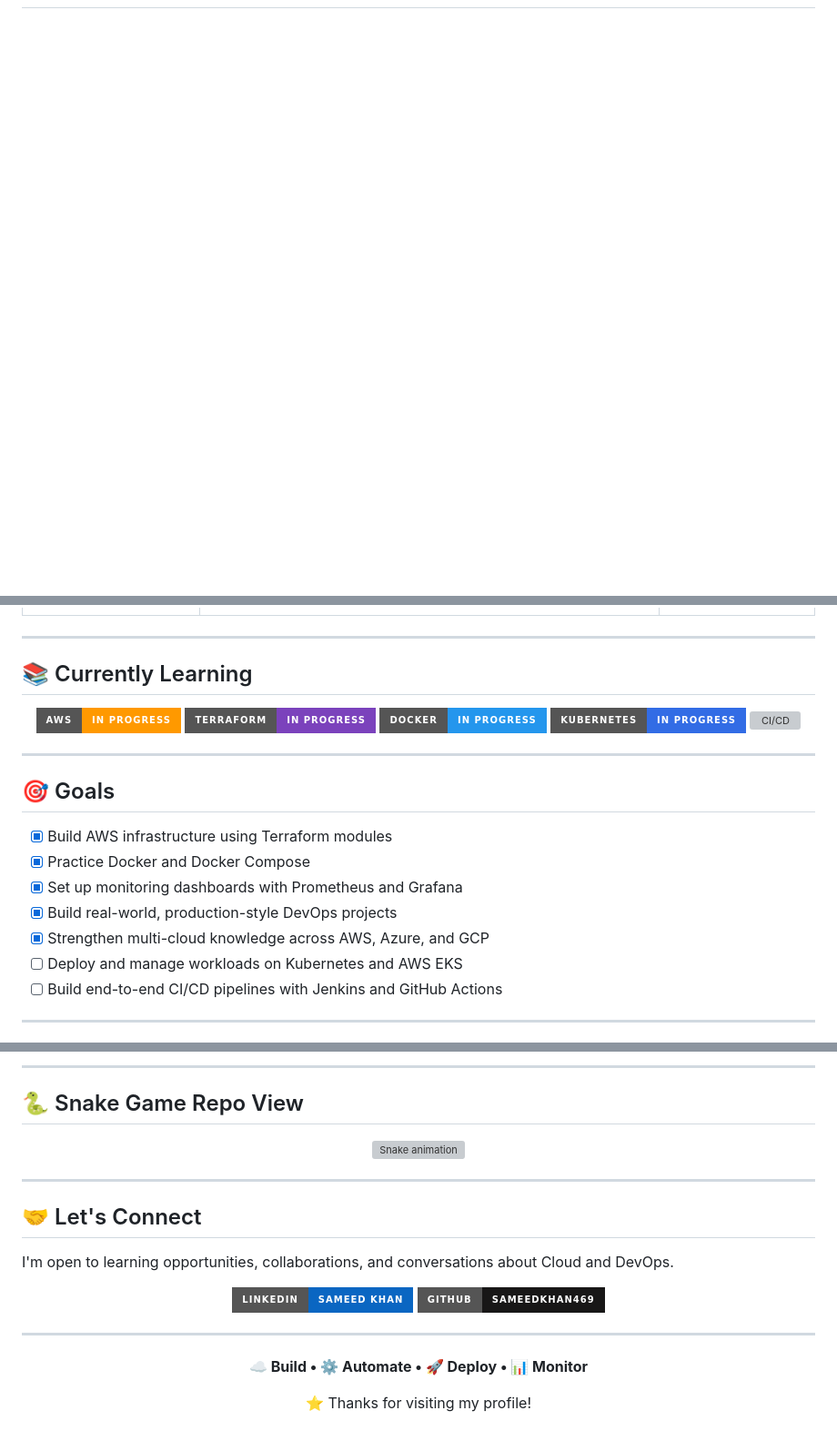
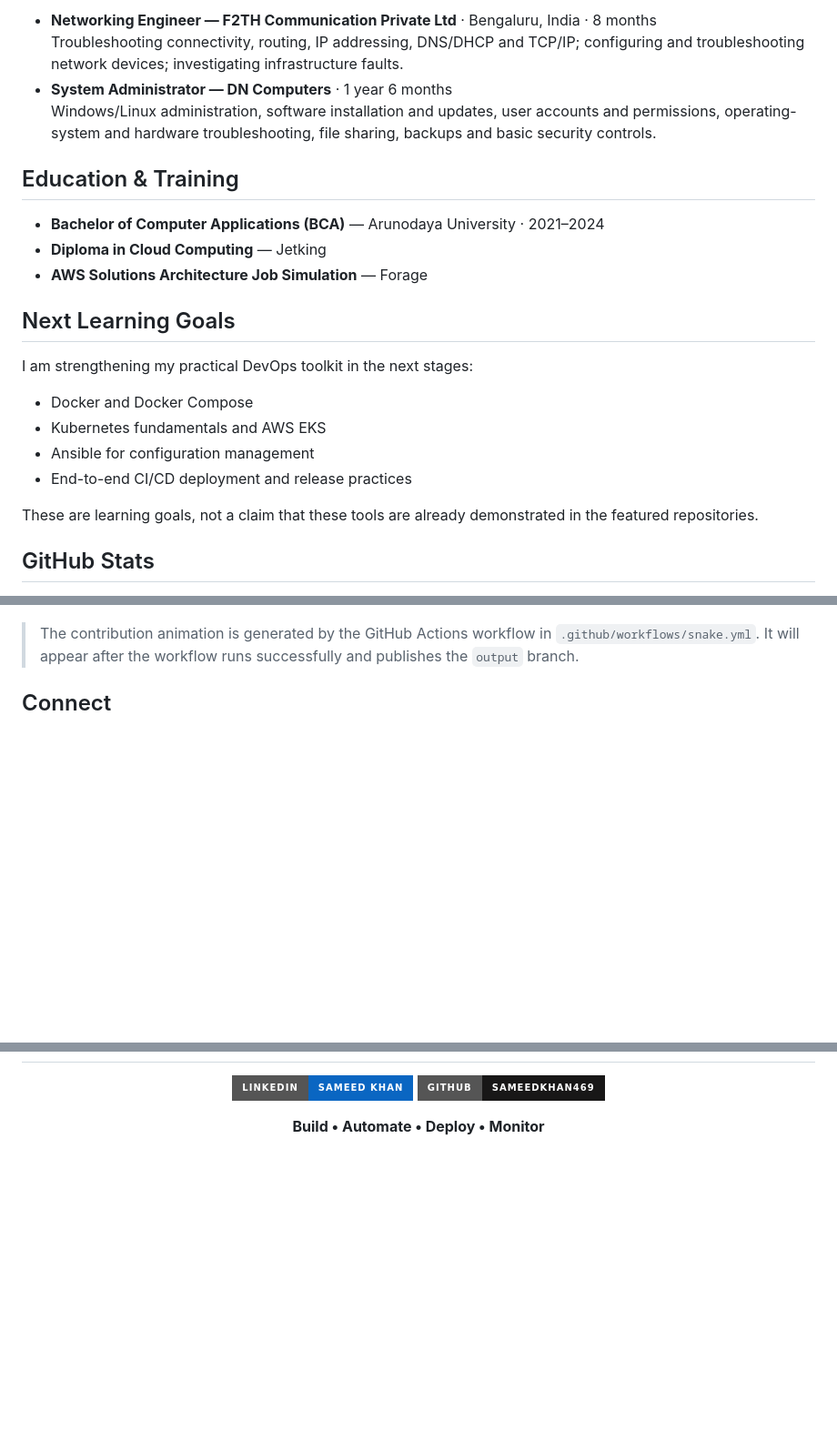
Before and after one commit to Sameedkhan469/Sameedkhan469, a Markdown page: README.md, 3 parts joined by grey strips. Shown at 91% size. Rendered like a GitHub page; badges without logos; blank space fills up the shorter version; grey boxes are pictures that could not be loaded.

Commit message:
Refresh profile README with verified skills and projects

```diff
--- a/README.md
+++ b/README.md
@@ -35,2 +82,25 @@ I'm a **Cloud & DevOps enthusiast** focused on building real, hands-on infrastru
+- **Networking Engineer — F2TH Communication Private Ltd** · Bengaluru, India · 8 months
+  Troubleshooting connectivity, routing, IP addressing, DNS/DHCP and TCP/IP; configuring and troubleshooting network devices; investigating infrastructure faults.
+- **System Administrator — DN Computers** · 1 year 6 months
+  Windows/Linux administration, software installation and updates, user accounts and permissions, operating-system and hardware troubleshooting, file sharing, backups and basic security controls.
+
+## Education & Training
+
+- **Bachelor of Computer Applications (BCA)** — Arunodaya University · 2021–2024
+- **Diploma in Cloud Computing** — Jetking
+- **AWS Solutions Architecture Job Simulation** — Forage
+
+## Next Learning Goals
+
+I am strengthening my practical DevOps toolkit in the next stages:
+
+- Docker and Docker Compose
+- Kubernetes fundamentals and AWS EKS
+- Ansible for configuration management
+- End-to-end CI/CD deployment and release practices
+
+These are learning goals, not a claim that these tools are already demonstrated in the featured repositories.
+
+## GitHub Stats
 
 <p align="center">
@@ -90,28 +121,7 @@ flowchart LR
 </p>
--->
 
----
+> The contribution animation is generated by the GitHub Actions workflow in `.github/workflows/snake.yml`. It will appear after the workflow runs successfully and publishes the `output` branch.
 
-## 📚 Currently Learning
+## Connect
 
 <p align="center">
-  <img src="https://img.shields.io/badge/AWS-In_Progress-FF9900?style=for-the-badge&logo=amazonaws&logoColor=white" alt="AWS" />
-  <img src="https://img.shields.io/badge/Terraform-In_Progress-7B42BC?style=for-the-badge&logo=terraform&logoColor=white" alt="Terraform" />
-  <img src="https://img.shields.io/badge/Docker-In_Progress-2496ED?style=for-the-badge&logo=docker&logoColor=white" alt="Docker" />
-  <img src="https://img.shields.io/badge/Kubernetes-In_Progress-326CE5?style=for-the-badge&logo=kubernetes&logoColor=white" alt="Kubernetes" />
-  <img src="https://img.shields.io/badge/CI%2FCD-In_Progress-2088FF?style=for-the-badge&logo=githubactions&logoColor=white" alt="CI/CD" />
-</p>
-
----
-
-## 🎯 Goals
-
-- [x] Build AWS infrastructure using Terraform modules
-- [x] Practice Docker and Docker Compose
-- [x] Set up monitoring dashboards with Prometheus and Grafana
-- [x] Build real-world, production-style DevOps projects
-- [x] Strengthen multi-cloud knowledge across AWS, Azure, and GCP
-- [ ] Deploy and manage workloads on Kubernetes and AWS EKS
-- [ ]  Build end-to-end CI/CD pipelines with Jenkins and GitHub Actions
----
-
@@ -132,19 +128,4 @@ flowchart LR
----
-
-## 🐍 Snake Game Repo View
-
-<div align="center">
-  <img src="https://profile-readme-generator.com/assets/snake.svg" alt="Snake animation" />
-</div>
-
----
-
-## 🤝 Let's Connect
-
-I'm open to learning opportunities, collaborations, and conversations about Cloud and DevOps.
-
-<p align="center">
-  <a href="https://www.linkedin.com/in/sameed-khan-a6824538a?utm_source=share_via&utm_content=profile&utm_medium=member_android">
+  <a href="https://www.linkedin.com/in/sameed-khan-a6824538a/">
     <img src="https://img.shields.io/badge/LinkedIn-Sameed_Khan-0A66C2?style=for-the-badge&logo=linkedin&logoColor=white" alt="LinkedIn" />
   </a>
   <a href="https://github.com/Sameedkhan469">
@@ -152,12 +133,4 @@ I'm open to learning opportunities, collaborations, and conversations about Clou
   </a>
 </p>
 
----
-
-<p align="center">
-  <b>☁️ Build • ⚙️ Automate • 🚀 Deploy • 📊 Monitor</b>
-</p>
-
-<p align="center">
-  ⭐ Thanks for visiting my profile!
-</p>
+<p align="center"><b>Build • Automate • Deploy • Monitor</b></p>
```
Also changed, not shown: other parts of README.md (+74 -80 lines).
